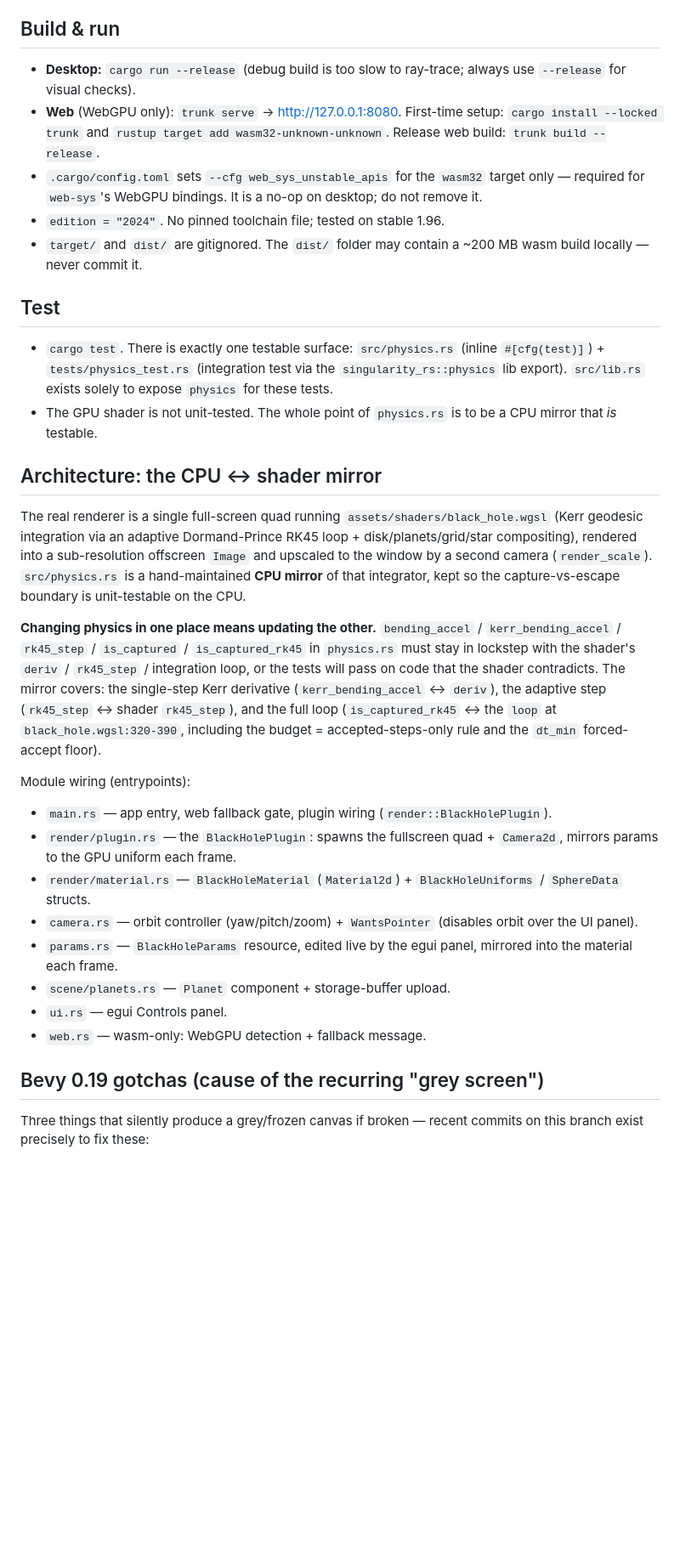
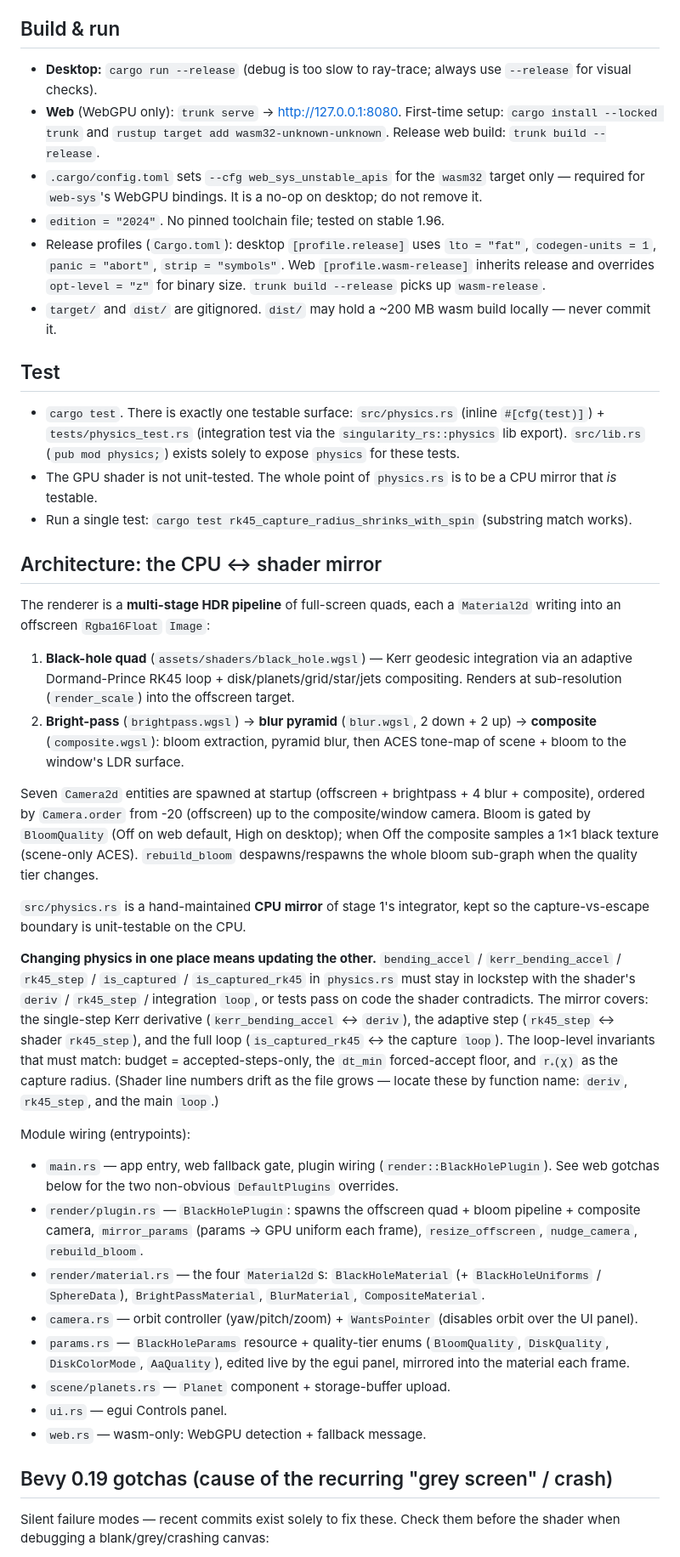
Before and after one commit to DefectingCat/singluarity-rs, a Markdown page: AGENTS.md, the part around one of its changes. Shown at 85% size. Rendered like a GitHub page; blank space fills up the shorter version.

```diff
--- a/AGENTS.md
+++ b/AGENTS.md
@@ -4,34 +4,44 @@ A real-time Kerr (spinning) black-hole renderer in Bevy 0.19. One binary, two ta
 
 ## Build & run
 
-- **Desktop:** `cargo run --release` (debug build is too slow to ray-trace; always use `--release` for visual checks).
+- **Desktop:** `cargo run --release` (debug is too slow to ray-trace; always use `--release` for visual checks).
 - **Web** (WebGPU only): `trunk serve` → http://127.0.0.1:8080. First-time setup: `cargo install --locked trunk` and `rustup target add wasm32-unknown-unknown`. Release web build: `trunk build --release`.
 - `.cargo/config.toml` sets `--cfg web_sys_unstable_apis` for the `wasm32` target only — required for `web-sys`'s WebGPU bindings. It is a no-op on desktop; do not remove it.
 - `edition = "2024"`. No pinned toolchain file; tested on stable 1.96.
-- `target/` and `dist/` are gitignored. The `dist/` folder may contain a ~200 MB wasm build locally — never commit it.
+- Release profiles (`Cargo.toml`): desktop `[profile.release]` uses `lto = "fat"`, `codegen-units = 1`, `panic = "abort"`, `strip = "symbols"`. Web `[profile.wasm-release]` inherits release and overrides `opt-level = "z"` for binary size. `trunk build --release` picks up `wasm-release`.
+- `target/` and `dist/` are gitignored. `dist/` may hold a ~200 MB wasm build locally — never commit it.
 
 ## Test
 
-- `cargo test`. There is exactly one testable surface: `src/physics.rs` (inline `#[cfg(test)]`) + `tests/physics_test.rs` (integration test via the `singularity_rs::physics` lib export). `src/lib.rs` exists solely to expose `physics` for these tests.
-- The GPU shader is not unit-tested. The whole point of `physics.rs` is to be a CPU mirror that *is* testable.
+- `cargo test`. There is exactly one testable surface: `src/physics.rs` (inline `#[cfg(test)]`) + `tests/physics_test.rs` (integration test via the `singularity_rs::physics` lib export). `src/lib.rs` (`pub mod physics;`) exists solely to expose `physics` for these tests.
+- The GPU shader is not unit-tested. The whole point of `physics.rs` is to be a CPU mirror that _is_ testable.
+- Run a single test: `cargo test rk45_capture_radius_shrinks_with_spin` (substring match works).
 
 ## Architecture: the CPU ↔ shader mirror
 
-The real renderer is a single full-screen quad running `assets/shaders/black_hole.wgsl` (Kerr geodesic integration via an adaptive Dormand-Prince RK45 loop + disk/planets/grid/star compositing), rendered into a sub-resolution offscreen `Image` and upscaled to the window by a second camera (`render_scale`). `src/physics.rs` is a hand-maintained **CPU mirror** of that integrator, kept so the capture-vs-escape boundary is unit-testable on the CPU.
+The renderer is a **multi-stage HDR pipeline** of full-screen quads, each a `Material2d` writing into an offscreen `Rgba16Float` `Image`:
 
-**Changing physics in one place means updating the other.** `bending_accel` / `kerr_bending_accel` / `rk45_step` / `is_captured` / `is_captured_rk45` in `physics.rs` must stay in lockstep with the shader's `deriv` / `rk45_step` / integration loop, or the tests will pass on code that the shader contradicts. The mirror covers: the single-step Kerr derivative (`kerr_bending_accel` ↔ `deriv`), the adaptive step (`rk45_step` ↔ shader `rk45_step`), and the full loop (`is_captured_rk45` ↔ the `loop` at `black_hole.wgsl:320-390`, including the budget = accepted-steps-only rule and the `dt_min` forced-accept floor).
+1. **Black-hole quad** (`assets/shaders/black_hole.wgsl`) — Kerr geodesic integration via an adaptive Dormand-Prince RK45 loop + disk/planets/grid/star/jets compositing. Renders at sub-resolution (`render_scale`) into the offscreen target.
+2. **Bright-pass** (`brightpass.wgsl`) → **blur pyramid** (`blur.wgsl`, 2 down + 2 up) → **composite** (`composite.wgsl`): bloom extraction, pyramid blur, then ACES tone-map of scene + bloom to the window's LDR surface.
+
+Seven `Camera2d` entities are spawned at startup (offscreen + brightpass + 4 blur + composite), ordered by `Camera.order` from -20 (offscreen) up to the composite/window camera. Bloom is gated by `BloomQuality` (Off on web default, High on desktop); when Off the composite samples a 1×1 black texture (scene-only ACES). `rebuild_bloom` despawns/respawns the whole bloom sub-graph when the quality tier changes.
+
+`src/physics.rs` is a hand-maintained **CPU mirror** of stage 1's integrator, kept so the capture-vs-escape boundary is unit-testable on the CPU.
+
+**Changing physics in one place means updating the other.** `bending_accel` / `kerr_bending_accel` / `rk45_step` / `is_captured` / `is_captured_rk45` in `physics.rs` must stay in lockstep with the shader's `deriv` / `rk45_step` / integration `loop`, or tests pass on code the shader contradicts. The mirror covers: the single-step Kerr derivative (`kerr_bending_accel` ↔ `deriv`), the adaptive step (`rk45_step` ↔ shader `rk45_step`), and the full loop (`is_captured_rk45` ↔ the capture `loop`). The loop-level invariants that must match: budget = accepted-steps-only, the `dt_min` forced-accept floor, and `r₊(χ)` as the capture radius. (Shader line numbers drift as the file grows — locate these by function name: `deriv`, `rk45_step`, and the main `loop`.)
 
 Module wiring (entrypoints):
-- `main.rs` — app entry, web fallback gate, plugin wiring (`render::BlackHolePlugin`).
-- `render/plugin.rs` — the `BlackHolePlugin`: spawns the fullscreen quad + `Camera2d`, mirrors params to the GPU uniform each frame.
-- `render/material.rs` — `BlackHoleMaterial` (`Material2d`) + `BlackHoleUniforms` / `SphereData` structs.
+
+- `main.rs` — app entry, web fallback gate, plugin wiring (`render::BlackHolePlugin`). See web gotchas below for the two non-obvious `DefaultPlugins` overrides.
+- `render/plugin.rs` — `BlackHolePlugin`: spawns the offscreen quad + bloom pipeline + composite camera, `mirror_params` (params → GPU uniform each frame), `resize_offscreen`, `nudge_camera`, `rebuild_bloom`.
+- `render/material.rs` — the four `Material2d`s: `BlackHoleMaterial` (+ `BlackHoleUniforms` / `SphereData`), `BrightPassMaterial`, `BlurMaterial`, `CompositeMaterial`.
 - `camera.rs` — orbit controller (yaw/pitch/zoom) + `WantsPointer` (disables orbit over the UI panel).
-- `params.rs` — `BlackHoleParams` resource, edited live by the egui panel, mirrored into the material each frame.
+- `params.rs` — `BlackHoleParams` resource + quality-tier enums (`BloomQuality`, `DiskQuality`, `DiskColorMode`, `AaQuality`), edited live by the egui panel, mirrored into the material each frame.
 - `scene/planets.rs` — `Planet` component + storage-buffer upload.
 - `ui.rs` — egui Controls panel.
 - `web.rs` — wasm-only: WebGPU detection + fallback message.
 
-## Bevy 0.19 gotchas (cause of the recurring "grey screen")
+## Bevy 0.19 gotchas (cause of the recurring "grey screen" / crash)
 
-Three things that silently produce a grey/frozen canvas if broken — recent commits on this branch exist precisely to fix these:
+Silent failure modes — recent commits exist solely to fix these. Check them before the shader when debugging a blank/grey/crashing canvas:
 
```
Also changed, not shown: other parts of AGENTS.md (+24 -14 lines).
